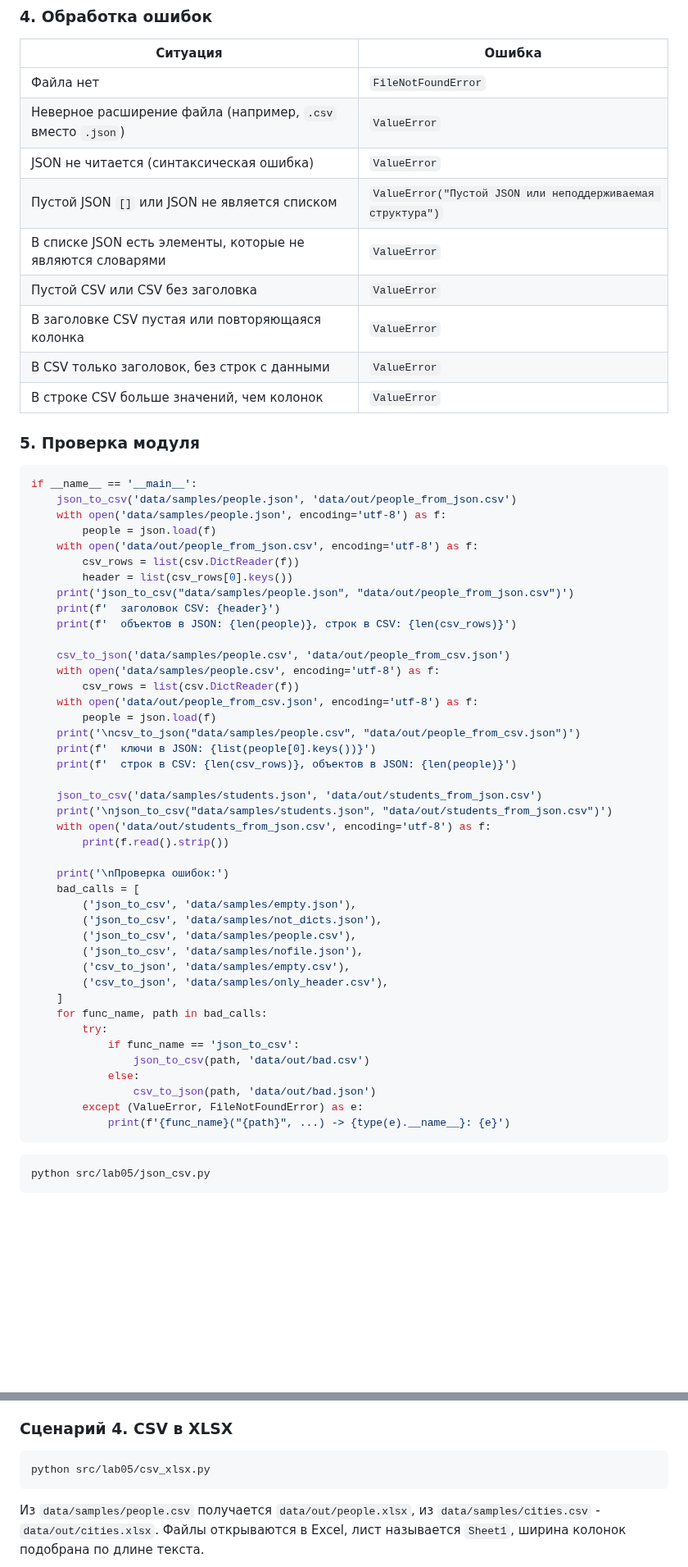
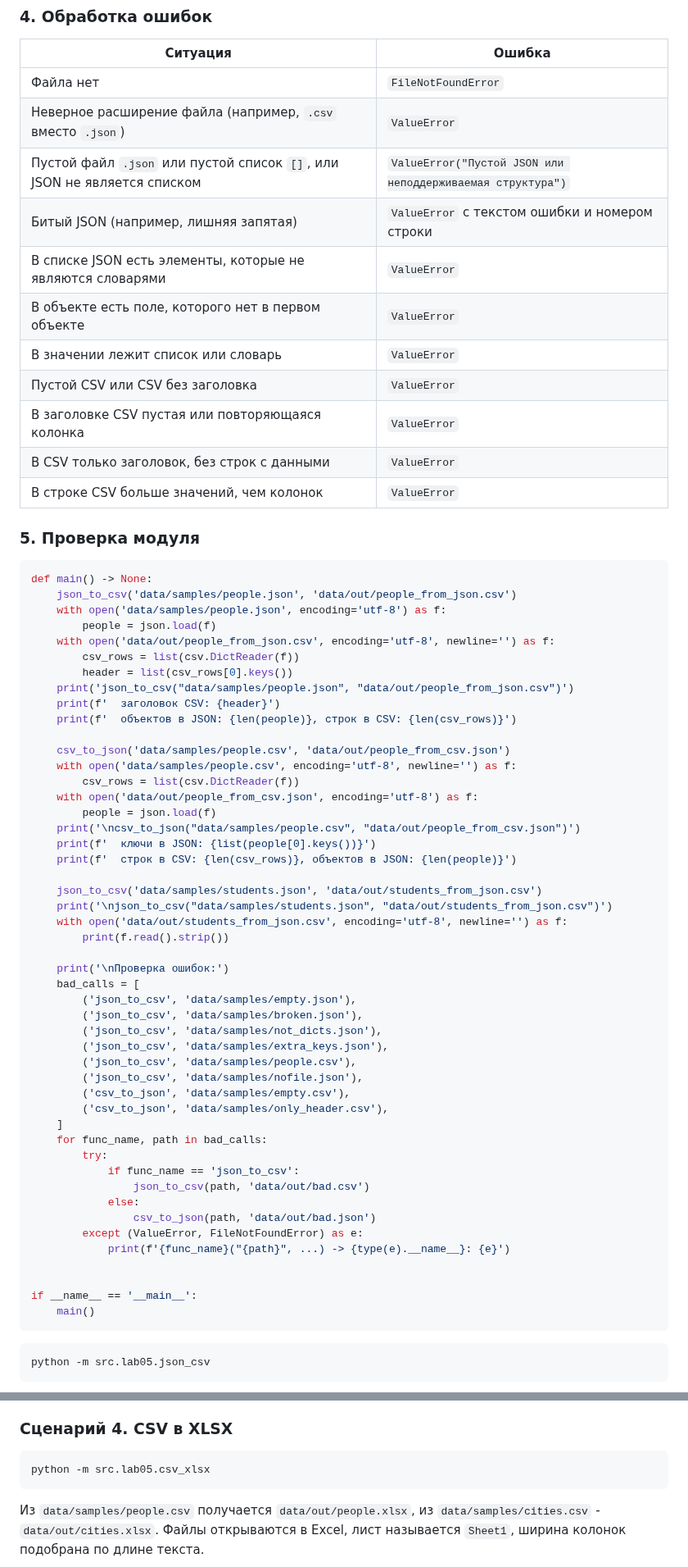
Before and after one commit to 3y6uJla/python_labs, a Markdown page: src/lab05/README.md, 2 parts joined by grey strips. Shown at 82% size. Rendered like a GitHub page; blank space fills up the shorter version.

````diff
--- a/src/lab05/README.md
+++ b/src/lab05/README.md
@@ -174,9 +192,11 @@ def csv_to_json(csv_path: str, json_path: str) -> None:
 |---|---|
 | Файла нет | `FileNotFoundError` |
 | Неверное расширение файла (например, `.csv` вместо `.json`) | `ValueError` |
-| JSON не читается (синтаксическая ошибка) | `ValueError` |
-| Пустой JSON `[]` или JSON не является списком | `ValueError("Пустой JSON или неподдерживаемая структура")` |
+| Пустой файл `.json` или пустой список `[]`, или JSON не является списком | `ValueError("Пустой JSON или неподдерживаемая структура")` |
+| Битый JSON (например, лишняя запятая) | `ValueError` с текстом ошибки и номером строки |
 | В списке JSON есть элементы, которые не являются словарями | `ValueError` |
+| В объекте есть поле, которого нет в первом объекте | `ValueError` |
+| В значении лежит список или словарь | `ValueError` |
 | Пустой CSV или CSV без заголовка | `ValueError` |
 | В заголовке CSV пустая или повторяющаяся колонка | `ValueError` |
 | В CSV только заголовок, без строк с данными | `ValueError` |
@@ -185,11 +205,11 @@ def csv_to_json(csv_path: str, json_path: str) -> None:
 ### 5. Проверка модуля
 
 ```python
-if __name__ == '__main__':
+def main() -> None:
     json_to_csv('data/samples/people.json', 'data/out/people_from_json.csv')
     with open('data/samples/people.json', encoding='utf-8') as f:
         people = json.load(f)
-    with open('data/out/people_from_json.csv', encoding='utf-8') as f:
+    with open('data/out/people_from_json.csv', encoding='utf-8', newline='') as f:
         csv_rows = list(csv.DictReader(f))
         header = list(csv_rows[0].keys())
     print('json_to_csv("data/samples/people.json", "data/out/people_from_json.csv")')
@@ -197,7 +217,7 @@ if __name__ == '__main__':
     print(f'  объектов в JSON: {len(people)}, строк в CSV: {len(csv_rows)}')
 
     csv_to_json('data/samples/people.csv', 'data/out/people_from_csv.json')
-    with open('data/samples/people.csv', encoding='utf-8') as f:
+    with open('data/samples/people.csv', encoding='utf-8', newline='') as f:
         csv_rows = list(csv.DictReader(f))
     with open('data/out/people_from_csv.json', encoding='utf-8') as f:
         people = json.load(f)
@@ -207,13 +227,15 @@ if __name__ == '__main__':
 
     json_to_csv('data/samples/students.json', 'data/out/students_from_json.csv')
     print('\njson_to_csv("data/samples/students.json", "data/out/students_from_json.csv")')
-    with open('data/out/students_from_json.csv', encoding='utf-8') as f:
+    with open('data/out/students_from_json.csv', encoding='utf-8', newline='') as f:
         print(f.read().strip())
 
     print('\nПроверка ошибок:')
     bad_calls = [
         ('json_to_csv', 'data/samples/empty.json'),
+        ('json_to_csv', 'data/samples/broken.json'),
         ('json_to_csv', 'data/samples/not_dicts.json'),
+        ('json_to_csv', 'data/samples/extra_keys.json'),
         ('json_to_csv', 'data/samples/people.csv'),
         ('json_to_csv', 'data/samples/nofile.json'),
         ('csv_to_json', 'data/samples/empty.csv'),
@@ -227,10 +249,14 @@ if __name__ == '__main__':
                 csv_to_json(path, 'data/out/bad.json')
         except (ValueError, FileNotFoundError) as e:
             print(f'{func_name}("{path}", ...) -> {type(e).__name__}: {e}')
+
+
+if __name__ == '__main__':
+    main()
 ```
 
 ```bash
-python src/lab05/json_csv.py
+python -m src.lab05.json_csv
 ```
 
 ![Проверка модуля json_csv](../../images/lab05/img01.png)
@@ -451,7 +481,7 @@ name,age,city,email
 ### Сценарий 4. CSV в XLSX
 
 ```bash
-python src/lab05/csv_xlsx.py
+python -m src.lab05.csv_xlsx
 ```
 
 Из `data/samples/people.csv` получается `data/out/people.xlsx`, из `data/samples/cities.csv` - `data/out/cities.xlsx`. Файлы открываются в Excel, лист называется `Sheet1`, ширина колонок подобрана по длине текста.
````
Also changed, not shown: other parts of src/lab05/README.md (+57 -24 lines), images/lab05/img01.png, images/lab05/img02.png, 11 other files.
